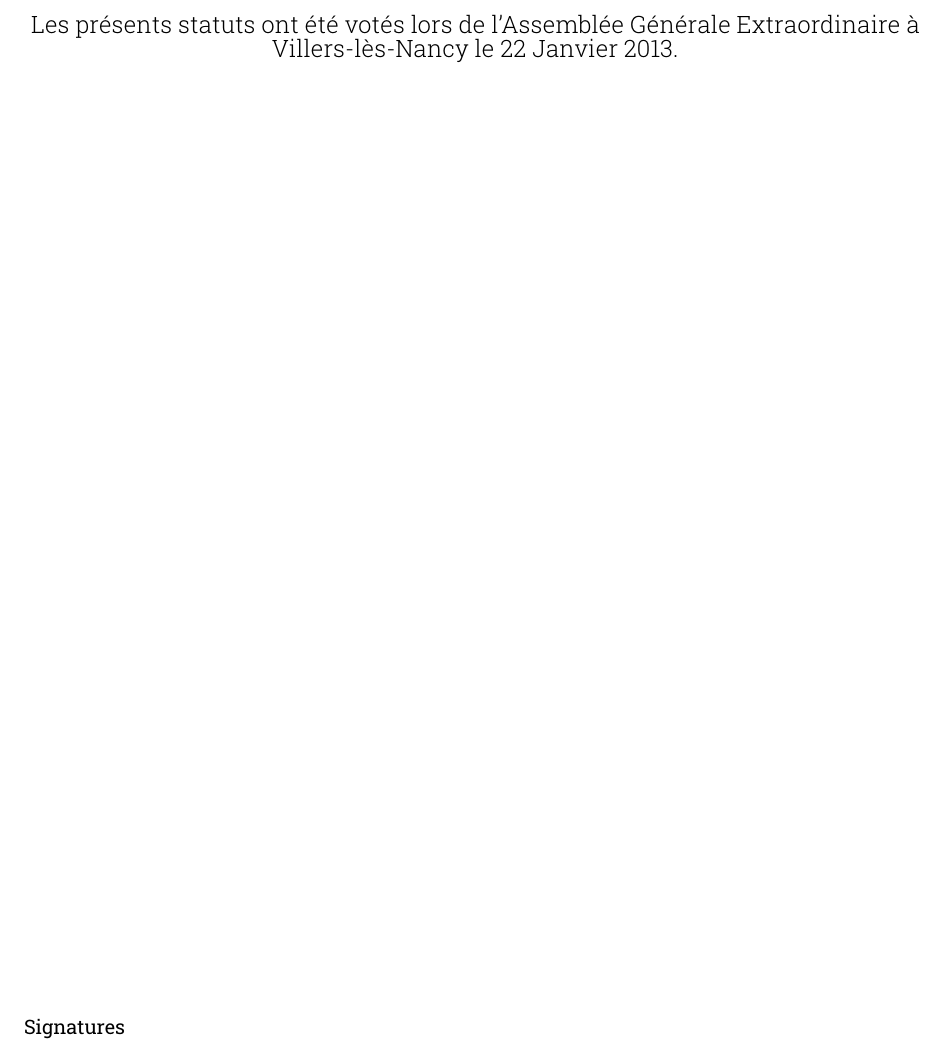
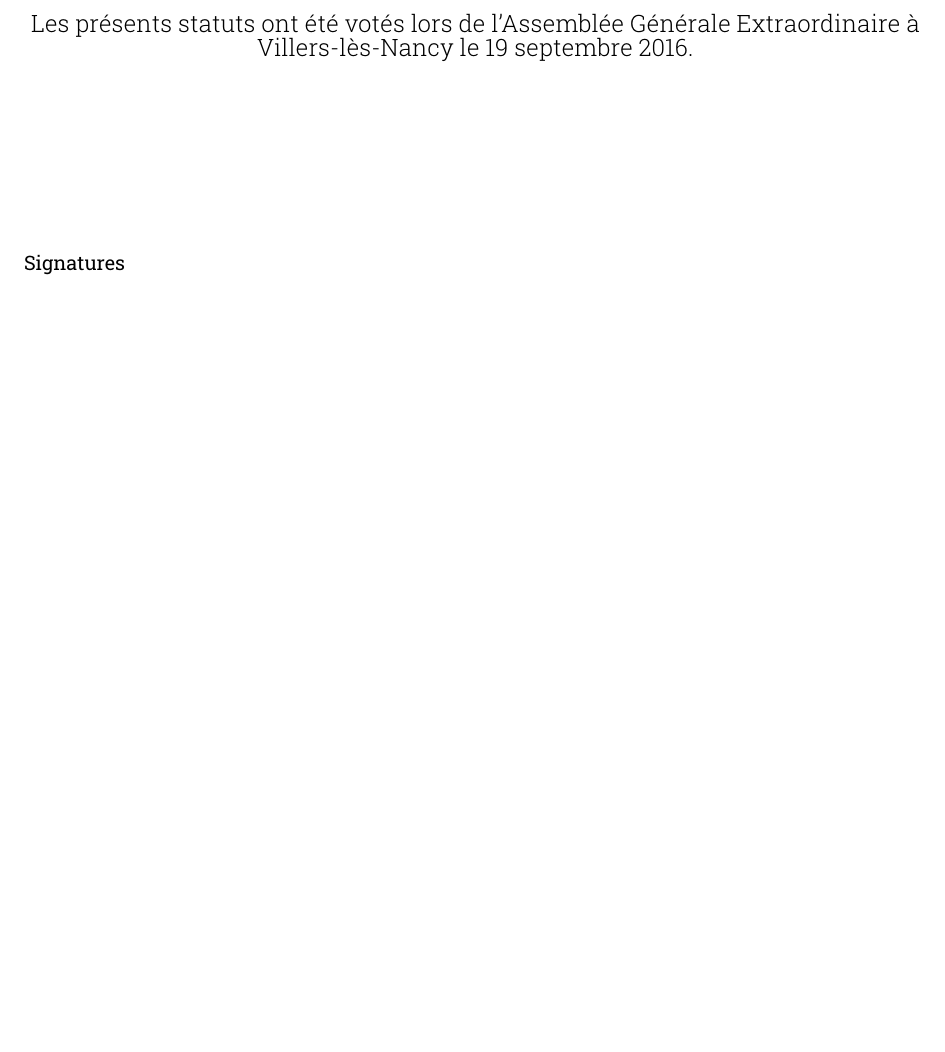
Before and after one commit to julien-deoux/ceten, a LaTeX document (documents_officiels/statuts.tex): part of page 10 of 10 before the commit and part of page 9 of 9 after it, cut so that both start at the same text, the shorter picture padded with empty space. Compiled offline with XeLaTeX.

```diff
--- a/statuts.tex
+++ b/documents_officiels/statuts.tex
@@ -538,12 +538,13 @@
 		Des Élèves et adoptés en accord avec le directeur de TELECOM Nancy.	Leur
 		modification nécessite l’accord du directeur de TELECOM Nancy.
 
-	\vfill
+	\clearpage
+	\vspace*{5cm}
 	\begin{center}
 		{\large\light Les présents statuts ont été votés lors de l’Assemblée Générale
-		Extraordinaire à Villers-lès-Nancy le 22 Janvier 2013.}
+		Extraordinaire à Villers-lès-Nancy le 19 septembre 2016.}
 	\end{center}
-	\vfill
+    \vspace{3cm}
 	Signatures\par
 	\begin{multicols}{3}
 	    \begin{center}
```
Also changed, not shown: branding/logo_full.png (renamed from images/ceten.png), branding/logo_simple.svg (added), documents_officiels/Makefile (renamed from Makefile), documents_officiels/README.md (renamed from README.md), documents_officiels/charte.pdf (renamed from charte.pdf), documents_officiels/charte.tex (renamed from charte.tex), documents_officiels/images/aile_est.png (renamed from images/aile_est.png), documents_officiels/images/ceten.png (added), documents_officiels/ri.pdf (added), documents_officiels/ri.tex (renamed from ri.tex), documents_officiels/statuts.pdf (added), ri.pdf (deleted), statuts.pdf (deleted), documents_officiels/statuts.tex (5 more changed lines), 3 other files.
